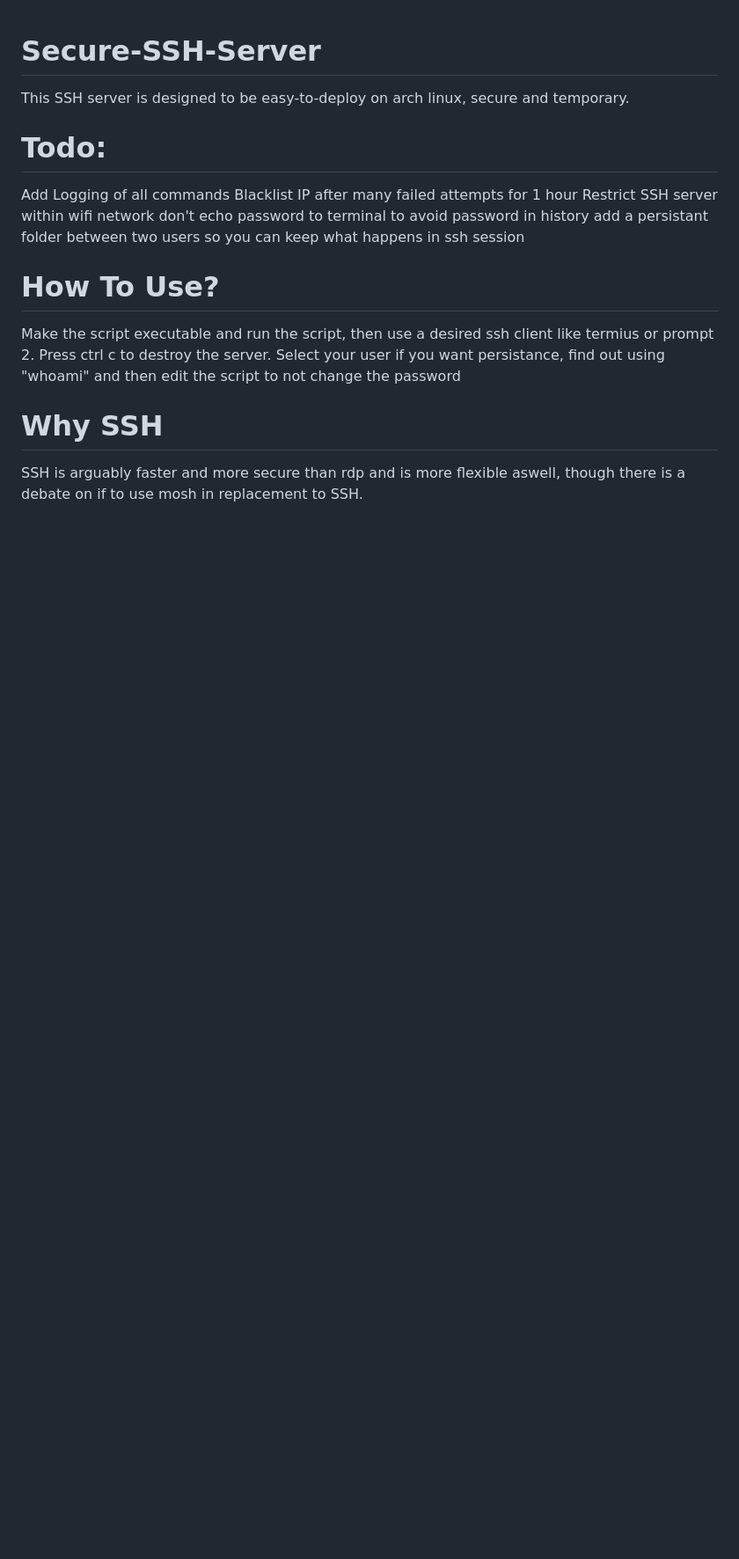
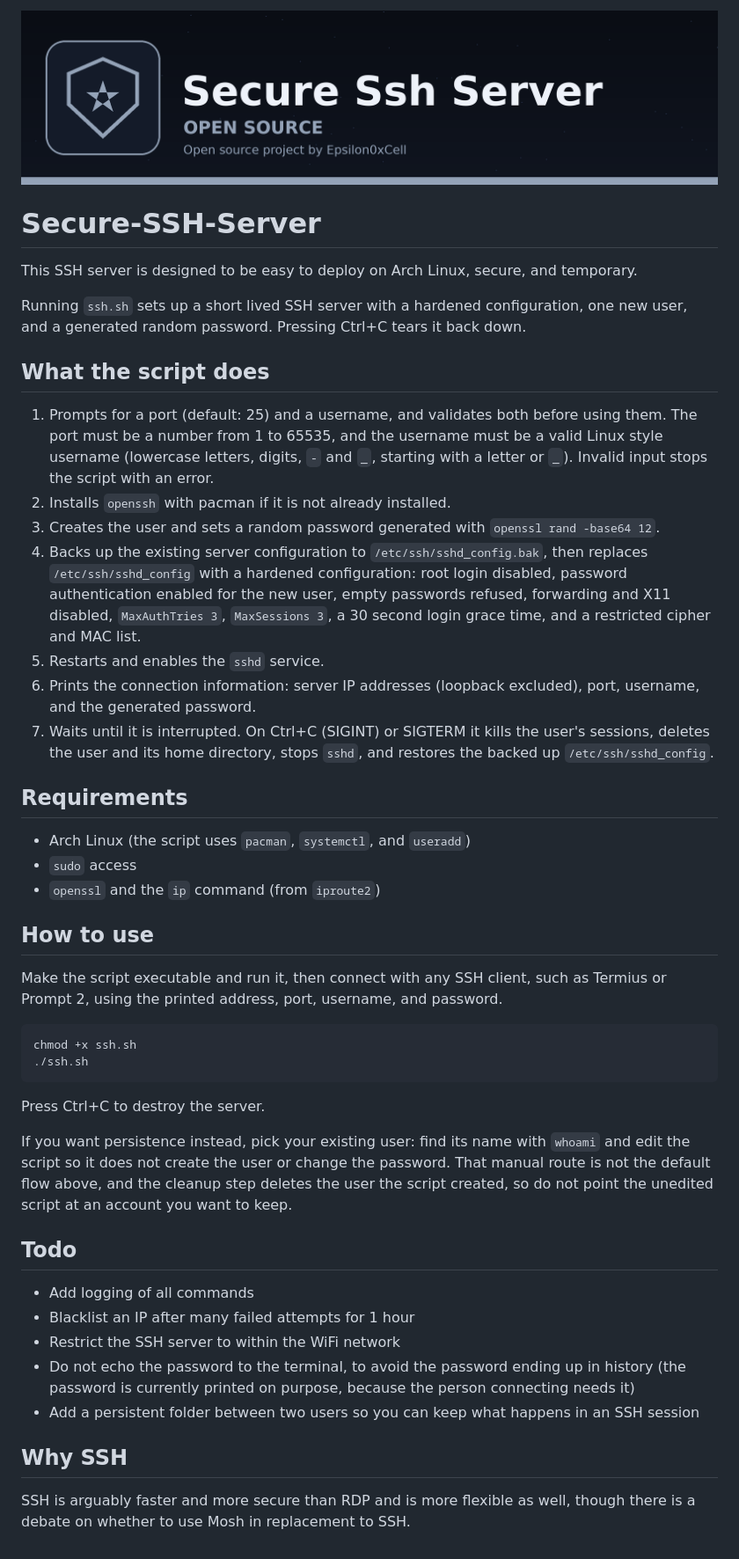
Before and after one commit to Epsilon0xCell/Secure-SSH-Server, a Markdown page: README.md, the part around the change. Shown at 88% size. Rendered like a GitHub page; pictures changed too: assets/banner.png (added); blank space fills up the shorter version.

Commit message:
Improve script safety: validate port and username, quote username, restore sshd config on cleanup, align README, add branding

````diff
--- a/README.md
+++ b/README.md
@@ -1,17 +1,48 @@
+![banner](assets/banner.png)
+
 # Secure-SSH-Server
-This SSH server is designed to be easy-to-deploy on arch linux, secure and temporary.
 
-# Todo:
-Add Logging of all commands
-Blacklist IP after many failed attempts for 1 hour
-Restrict SSH server within wifi network
-don't echo password to terminal to avoid password in history
-add a persistant folder between two users so you can keep what happens in ssh session
+This SSH server is designed to be easy to deploy on Arch Linux, secure, and temporary.
 
-# How To Use?
-Make the script executable and run the script, then use a desired ssh client like termius or prompt 2.
-Press ctrl c to destroy the server.
-Select your user if you want persistance, find out using "whoami" and then edit the script to not change the password
+Running `ssh.sh` sets up a short lived SSH server with a hardened configuration, one new user, and a generated random password. Pressing Ctrl+C tears it back down.
 
-# Why SSH
-SSH is arguably faster and more secure than rdp and is more flexible aswell, though there is a debate on if to use mosh in replacement to SSH.
+## What the script does
+
+1. Prompts for a port (default: 25) and a username, and validates both before using them. The port must be a number from 1 to 65535, and the username must be a valid Linux style username (lowercase letters, digits, `-` and `_`, starting with a letter or `_`). Invalid input stops the script with an error.
+2. Installs `openssh` with pacman if it is not already installed.
+3. Creates the user and sets a random password generated with `openssl rand -base64 12`.
+4. Backs up the existing server configuration to `/etc/ssh/sshd_config.bak`, then replaces `/etc/ssh/sshd_config` with a hardened configuration: root login disabled, password authentication enabled for the new user, empty passwords refused, forwarding and X11 disabled, `MaxAuthTries 3`, `MaxSessions 3`, a 30 second login grace time, and a restricted cipher and MAC list.
+5. Restarts and enables the `sshd` service.
+6. Prints the connection information: server IP addresses (loopback excluded), port, username, and the generated password.
+7. Waits until it is interrupted. On Ctrl+C (SIGINT) or SIGTERM it kills the user's sessions, deletes the user and its home directory, stops `sshd`, and restores the backed up `/etc/ssh/sshd_config`.
+
+## Requirements
+
+- Arch Linux (the script uses `pacman`, `systemctl`, and `useradd`)
+- `sudo` access
+- `openssl` and the `ip` command (from `iproute2`)
+
+## How to use
+
+Make the script executable and run it, then connect with any SSH client, such as Termius or Prompt 2, using the printed address, port, username, and password.
+
+```
+chmod +x ssh.sh
+./ssh.sh
+```
+
+Press Ctrl+C to destroy the server.
+
+If you want persistence instead, pick your existing user: find its name with `whoami` and edit the script so it does not create the user or change the password. That manual route is not the default flow above, and the cleanup step deletes the user the script created, so do not point the unedited script at an account you want to keep.
+
+## Todo
+
+- Add logging of all commands
+- Blacklist an IP after many failed attempts for 1 hour
+- Restrict the SSH server to within the WiFi network
+- Do not echo the password to the terminal, to avoid the password ending up in history (the password is currently printed on purpose, because the person connecting needs it)
+- Add a persistent folder between two users so you can keep what happens in an SSH session
+
+## Why SSH
+
+SSH is arguably faster and more secure than RDP and is more flexible as well, though there is a debate on whether to use Mosh in replacement to SSH.
````
Also changed, not shown: assets/logo.png (added), 1 other file.
